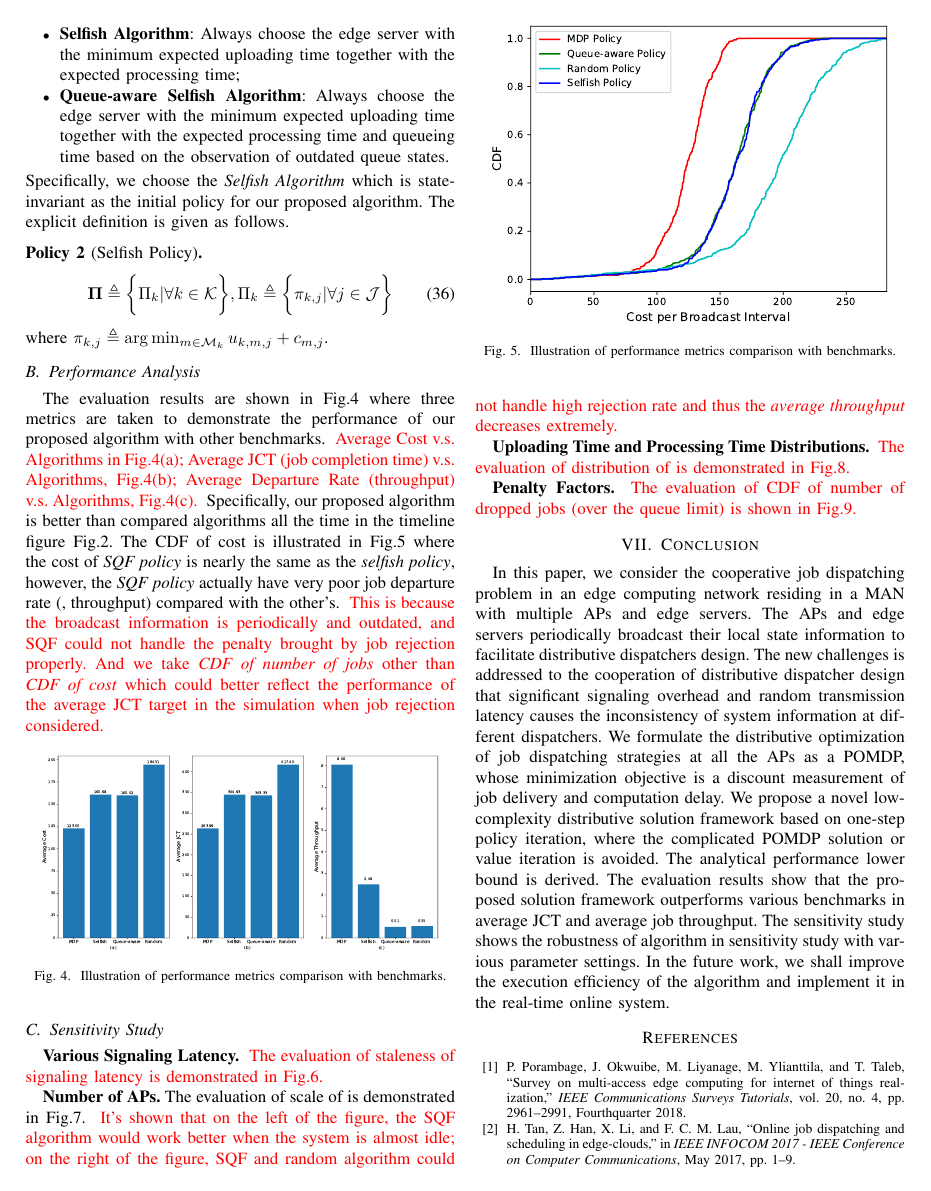
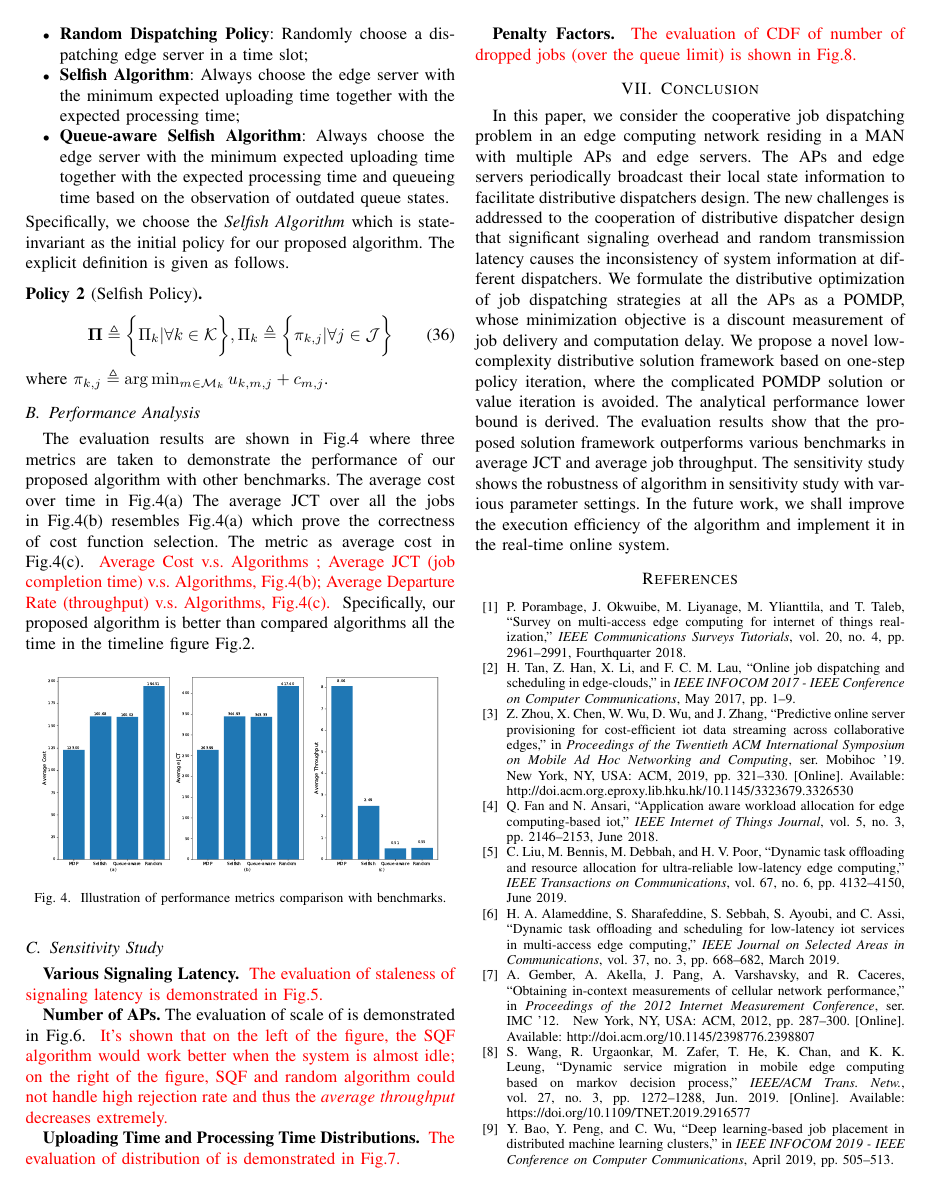
Before and after one commit to iamhyc/my-latex-collection, a LaTeX paper (main.tex, which reads src/05-evaluation.tex): page 8 of 11. Compiled offline with pdfLaTeX.

Commit message:
temp 1341

```diff
--- a/src/05-evaluation.tex
+++ b/src/05-evaluation.tex
@@ -51,17 +52,19 @@ The explicit definition is given as follows.
 \subsection{Performance Analysis}
 \label{subsec:basic}
 The evaluation results are shown in Fig.\ref{fig:bar_plot} where three metrics are taken to demonstrate the performance of our proposed algorithm with other benchmarks.
+The average cost over time in Fig.\ref{fig:bar_plot}(a)
+The average JCT over all the jobs in Fig.\ref{fig:bar_plot}(b) resembles Fig.\ref{fig:bar_plot}(a) which prove the correctness of cost function selection.
+The metric as average cost in Fig.\ref{fig:bar_plot}(c).
 \fixit{
-    Average Cost v.s. Algorithms in Fig.\ref{fig:bar_plot}(a);
+    Average Cost v.s. Algorithms ;
     Average JCT (job completion time) v.s. Algorithms, Fig.\ref{fig:bar_plot}(b);
     Average Departure Rate (throughput) v.s. Algorithms, Fig.\ref{fig:bar_plot}(c).
 }
 Specifically, our proposed algorithm is better than compared algorithms all the time in the timeline figure Fig.\ref{fig:brd-timeline}.
-The CDF of cost is illustrated in Fig.\ref{fig:cdf_cost} where the cost of \emph{SQF policy} is nearly the same as the \emph{selfish policy}, however, the \emph{SQF policy} actually have very poor job departure rate (, throughput) compared with the other's.
-\fixit{
+\delete{v20}{
+    The CDF of cost is illustrated in Fig.\ref{fig:cdf_cost} where the cost of \emph{SQF policy} is nearly the same as the \emph{selfish policy}, however, the \emph{SQF policy} actually have very poor job departure rate (, throughput) compared with the other's.
     This is because the broadcast information is periodically and outdated, and SQF could not handle the penalty brought by job rejection properly.
     And we take \emph{CDF of number of jobs} other than \emph{CDF of cost} which could better reflect the performance of the average JCT target in the simulation when job rejection considered.
-
 }
 
 %-----------------------------------------------------------------------%
@@ -72,12 +75,12 @@ The CDF of cost is illustrated in Fig.\ref{fig:cdf_cost} where the cost of \emph
     \label{fig:bar_plot}                                                %
 \end{figure}                                                            %
 %-----------------------------------------------------------------------%
-\begin{figure}[ht]                                                      %
-    \centering                                                          %
-    \includegraphics[width=0.45\textwidth]{41122-cdf-cost.pdf}          %
-    \caption{Illustration of performance metrics comparison with benchmarks.}
-    \label{fig:cdf_cost}                                                %
-\end{figure}                                                            %
+% \begin{figure}[ht]                                                      %
+%     \centering                                                          %
+%     \includegraphics[width=0.45\textwidth]{41122-cdf-cost.pdf}          %
+%     \caption{Illustration of performance metrics comparison with benchmarks.}
+%     \label{fig:cdf_cost}                                                %
+% \end{figure}                                                            %
 %-----------------------------------------------------------------------%
 %----------------------------------------------------------------------------------------%
 \subsection{Sensitivity Study}
```
Also changed, not shown: src/05-evaluation.tex (5 more changed lines).
